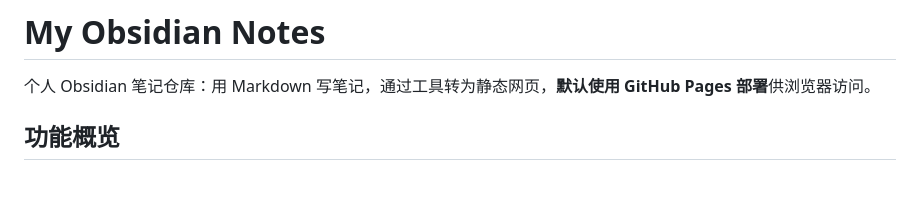
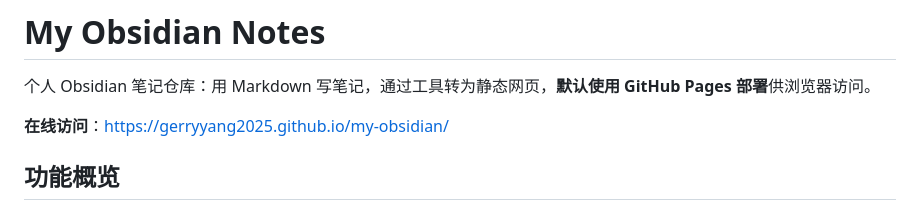
Before and after one commit to gerryyang2025/my-obsidian, a Markdown page: README.md, the part around the change. GitHub-like rendering; blank space fills up the shorter version.

Commit message:
docs: add online access link to README

```diff
--- a/README.md
+++ b/README.md
@@ -1,6 +1,8 @@
 # My Obsidian Notes
 
 个人 Obsidian 笔记仓库：用 Markdown 写笔记，通过工具转为静态网页，**默认使用 GitHub Pages 部署**供浏览器访问。
+
+**在线访问**：[https://gerryyang2025.github.io/my-obsidian/](https://gerryyang2025.github.io/my-obsidian/)
 
 ## 功能概览
 
```
